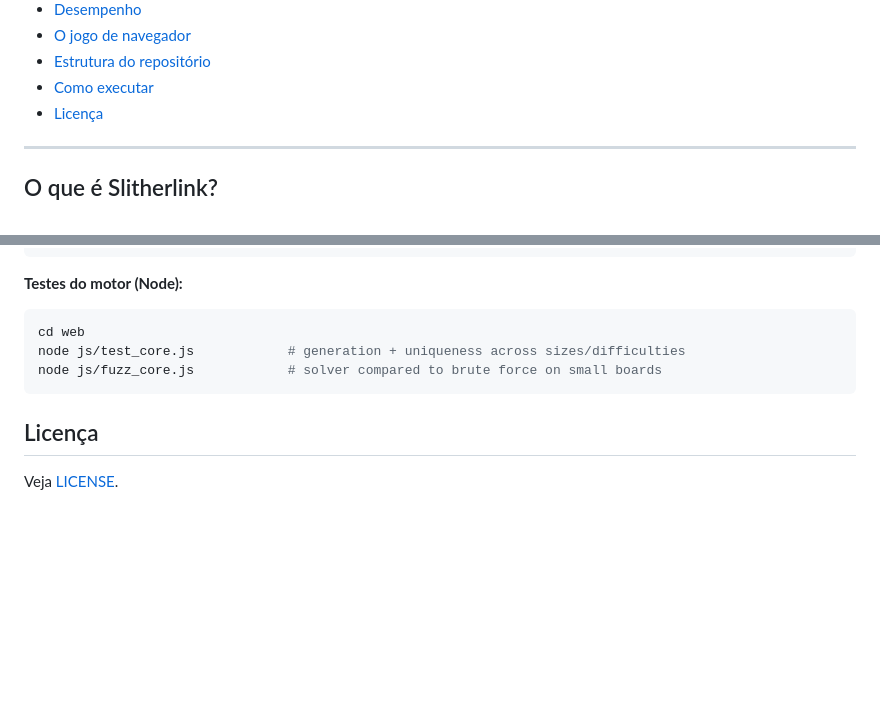
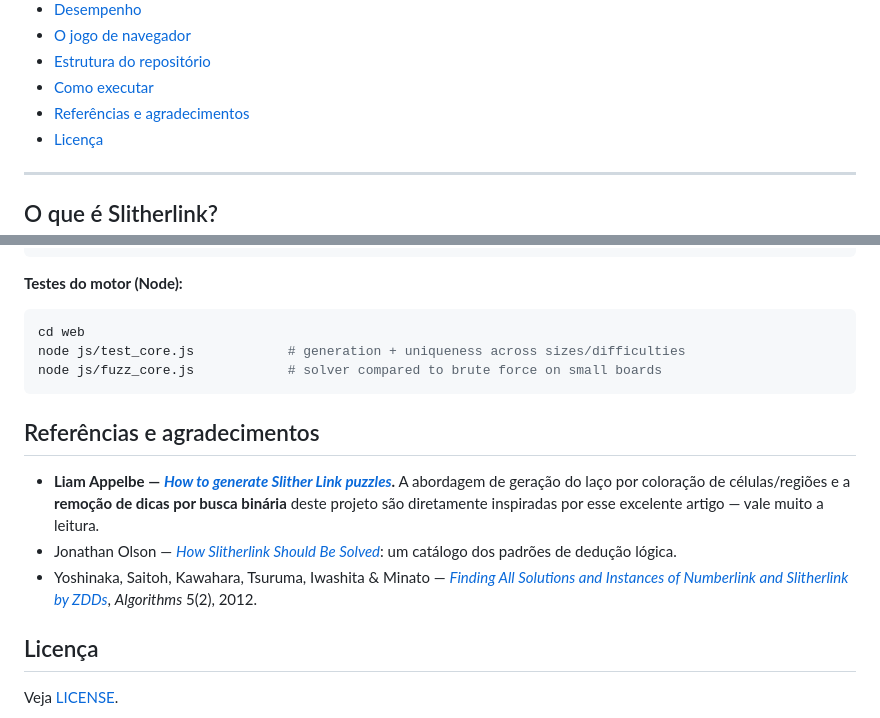
Before and after one commit to lucasvitti/slytherlink, a Markdown page: README.pt-BR.md, 2 parts joined by grey strips. GitHub-like rendering; blank space fills up the shorter version.

Commit message:
docs: credit the Appelbe article (and sources) in a References section
Co-Authored-By: Claude Opus 4.8 <noreply@anthropic.com>

````diff
--- a/README.pt-BR.md
+++ b/README.pt-BR.md
@@ -32,6 +32,7 @@ Há duas implementações que compartilham as mesmas ideias:
 - [O jogo de navegador](#o-jogo-de-navegador)
 - [Estrutura do repositório](#estrutura-do-repositório)
 - [Como executar](#como-executar)
+- [Referências e agradecimentos](#referências-e-agradecimentos)
 - [Licença](#licença)
 
 ---
@@ -346,6 +347,12 @@ node js/test_core.js            # generation + uniqueness across sizes/difficult
 node js/fuzz_core.js            # solver compared to brute force on small boards
 ```
 
+## Referências e agradecimentos
+
+- **Liam Appelbe — [_How to generate Slither Link puzzles_](https://liamappelbe.medium.com/how-to-generate-slither-link-puzzles-6c65510b2ba1).** A abordagem de geração do laço por coloração de células/regiões e a **remoção de dicas por busca binária** deste projeto são diretamente inspiradas por esse excelente artigo — vale muito a leitura.
+- Jonathan Olson — [_How Slitherlink Should Be Solved_](https://jonathanolson.net/slitherlink/): um catálogo dos padrões de dedução lógica.
+- Yoshinaka, Saitoh, Kawahara, Tsuruma, Iwashita & Minato — [_Finding All Solutions and Instances of Numberlink and Slitherlink by ZDDs_](https://www.mdpi.com/1999-4893/5/2/176), *Algorithms* 5(2), 2012.
+
 ## Licença
 
 Veja [LICENSE](LICENSE).
````
Also changed, not shown: README.md (+7 -0 lines).
